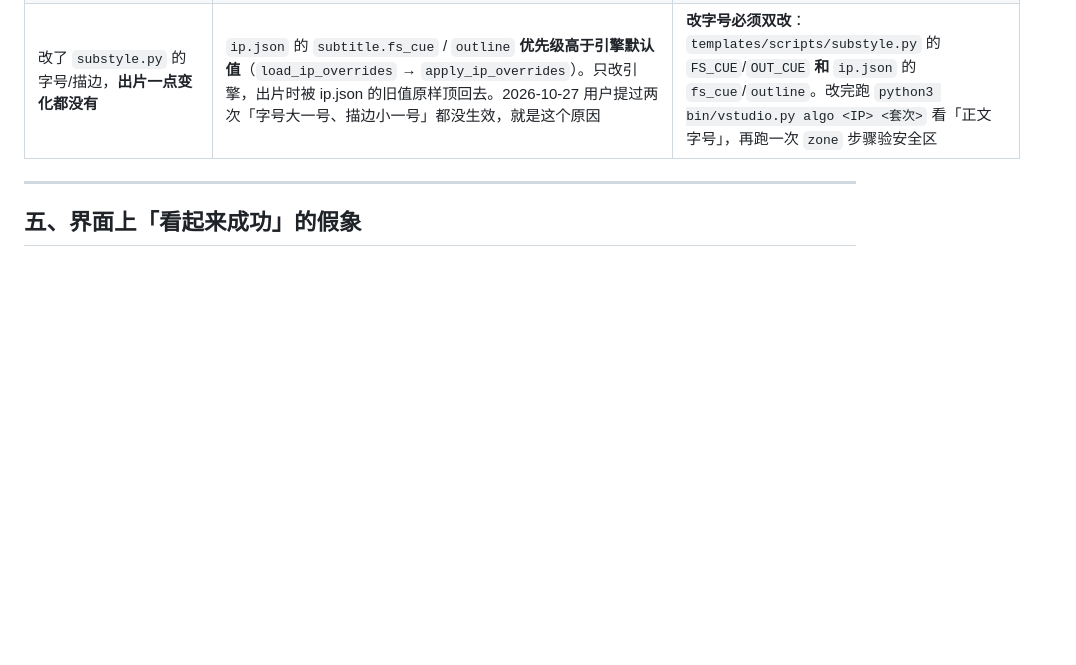
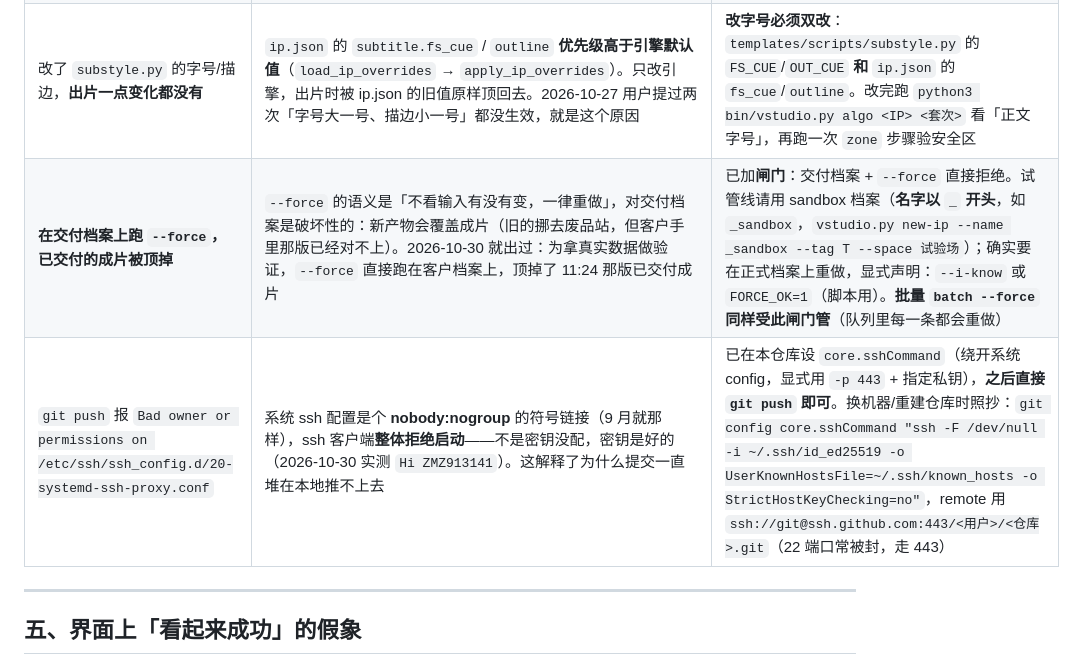
Before and after one commit to ZMZ913141/ai-video-studio, a Markdown page: docs/交付SOP.md, the part around the change. Drawn GitHub-style; blank space fills up the shorter version.

Commit message:
docs(SOP): 补 --force 闸门/sandbox 规则 + git push 的 ssh 坑

```diff
--- a/docs/交付SOP.md
+++ b/docs/交付SOP.md
@@ -233,6 +233,8 @@ systemctl --user status comfyui               # 之后只认这一条
 | 启动时刷一串 `IMPORT FAILED`（某几个插件报缺依赖） | **两种原因，必须先分清，别一律怪「起了两个 ComfyUI」**：① 同时起了两个 ComfyUI，抢不到 8188 的那个顺手报一串假错然后退出；② **插件本身装残缺** —— 2026-10-30 定案：`ComfyUI-SeedVR2_VideoUpscaler` 缺整个 `src/data` 子树，`generation_utils.py:37` 的 `from ..data.image.transforms.divisible_crop import ...` 必然失败，**且失败发生在第 36 行 `from ..optimization.compatibility import ...` 之后**，那行已在模块级把假 `flash_attn` 注入 `sys.modules` —— 也就是它**一边坏着，一边每次启动都往全局栽赃一次** | 先 `ps -eo args \| grep main.py` 数进程；只有一个就只看堆栈**最后一行**：`No module named '<整条绝对路径>.xxx'` = 装残缺（不是缺依赖、不是环境问题）。已把 SeedVR2 整个移入 `/cfu/废品站/20261030_ComfyUI-SeedVR2插件_残缺安装缺src-data且模块级栽赃假flash_attn/`（项目 0 引用），移除后启动 **0 个 IMPORT FAILED** |
 | 听感上 **BGM 把人声盖住了**（音乐和人声差不多响） | 配乐增益是拿**处理链之前**的人声算的，而 `acompressor` 会自己吃掉一大截（T01 实测 −22.7 → −32.9 LUFS，吃 10.2 LU；T02 只吃 2.6、S02 只吃 0.1 —— 全看语音峰值因数）→ 名义「配乐低 13 LU」实际只低 0.9 LU。另一个帮凶：整片 `loudnorm` 放在混音**之后**，会把只剩配乐的停顿段当安静段多补几 dB | 已修：配乐改按**处理之后**的人声反算；归一挪到人声链末尾（只对人声），混完只留 `alimiter`。**验收看「说话段 − 停顿段」的电平差，不看 LUFS**：<8 dB 听不清、<12 开始糊、专业口播 15~20 dB。`audio_check.py` 已改成量这个指标（原来拿参考音频当基准，差 8 dB，「配乐比人声响 4 dB」的片子也能判过）。临时救急：`BGM_ABS_DB=-18` 强制绝对增益，或 `BGM_DUCK=1`（默认开） |
 | 改了 `substyle.py` 的字号/描边，**出片一点变化都没有** | `ip.json` 的 `subtitle.fs_cue` / `outline` **优先级高于引擎默认值**（`load_ip_overrides` → `apply_ip_overrides`）。只改引擎，出片时被 ip.json 的旧值原样顶回去。2026-10-27 用户提过两次「字号大一号、描边小一号」都没生效，就是这个原因 | **改字号必须双改**：`templates/scripts/substyle.py` 的 `FS_CUE`/`OUT_CUE` **和** `ip.json` 的 `fs_cue`/`outline`。改完跑 `python3 bin/vstudio.py algo <IP> <套次>` 看「正文字号」，再跑一次 `zone` 步骤验安全区 |
+| **在交付档案上跑 `--force`，已交付的成片被顶掉** | `--force` 的语义是「不看输入有没有变，一律重做」，对交付档案是破坏性的：新产物会覆盖成片（旧的挪去废品站，但客户手里那版已经对不上）。2026-10-30 就出过：为拿真实数据做验证，`--force` 直接跑在客户档案上，顶掉了 11:24 那版已交付成片 | 已加**闸门**：交付档案 + `--force` 直接拒绝。试管线请用 sandbox 档案（**名字以 `_` 开头**，如 `_sandbox`，`vstudio.py new-ip --name _sandbox --tag T --space 试验场`）；确实要在正式档案上重做，显式声明：`--i-know` 或 `FORCE_OK=1`（脚本用）。**批量 `batch --force` 同样受此闸门管**（队列里每一条都会重做） |
+| `git push` 报 `Bad owner or permissions on /etc/ssh/ssh_config.d/20-systemd-ssh-proxy.conf` | 系统 ssh 配置是个 **nobody:nogroup** 的符号链接（9 月就那样），ssh 客户端**整体拒绝启动**——不是密钥没配，密钥是好的（2026-10-30 实测 `Hi ZMZ913141`）。这解释了为什么提交一直堆在本地推不上去 | 已在本仓库设 `core.sshCommand`（绕开系统 config，显式用 `-p 443` + 指定私钥），**之后直接 `git push` 即可**。换机器/重建仓库时照抄：`git config core.sshCommand "ssh -F /dev/null -i ~/.ssh/id_ed25519 -o UserKnownHostsFile=~/.ssh/known_hosts -o StrictHostKeyChecking=no"`，remote 用 `ssh://git@ssh.github.com:443/<用户>/<仓库>.git`（22 端口常被封，走 443） |
 
 ---
 
```
